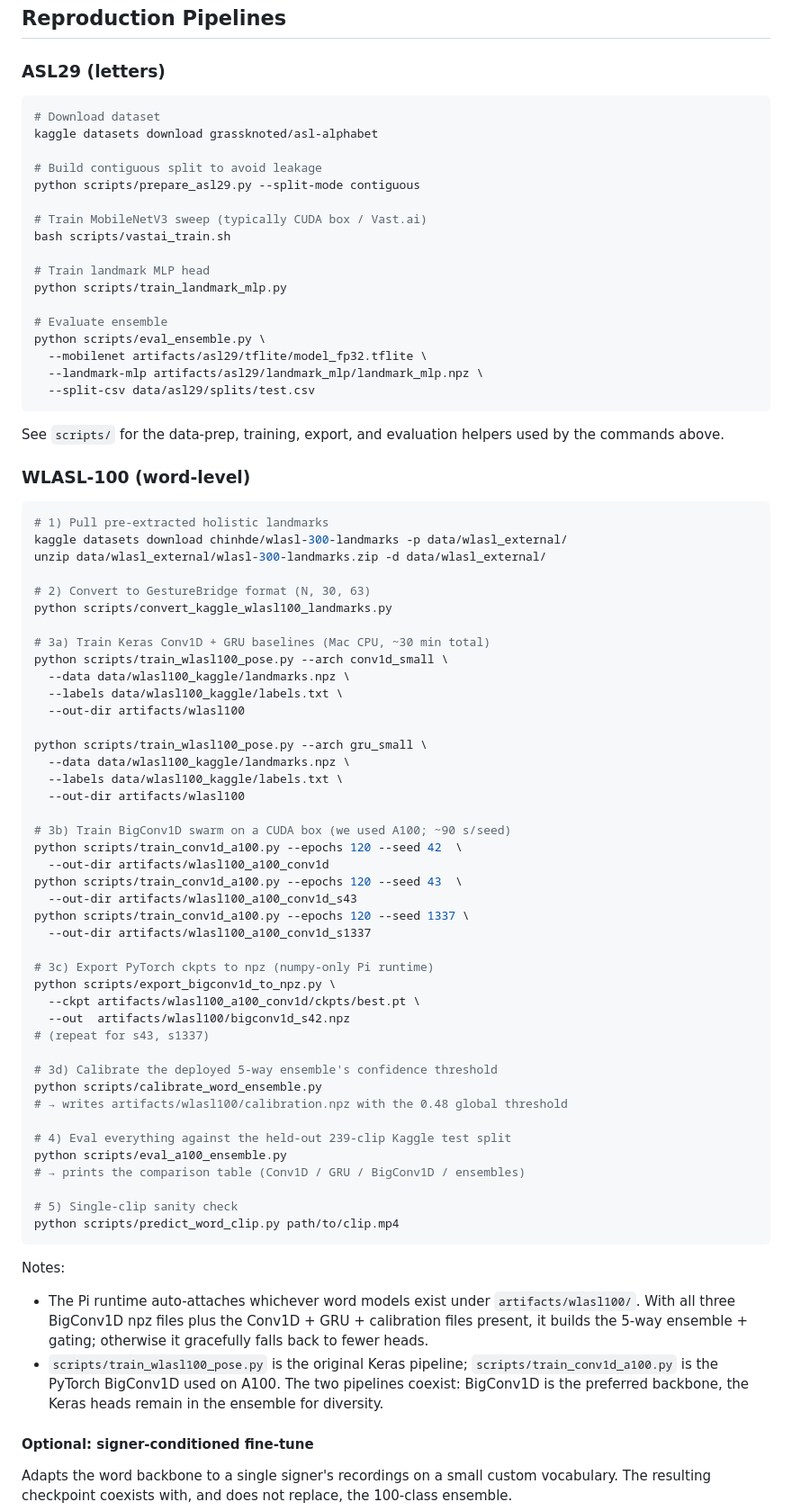
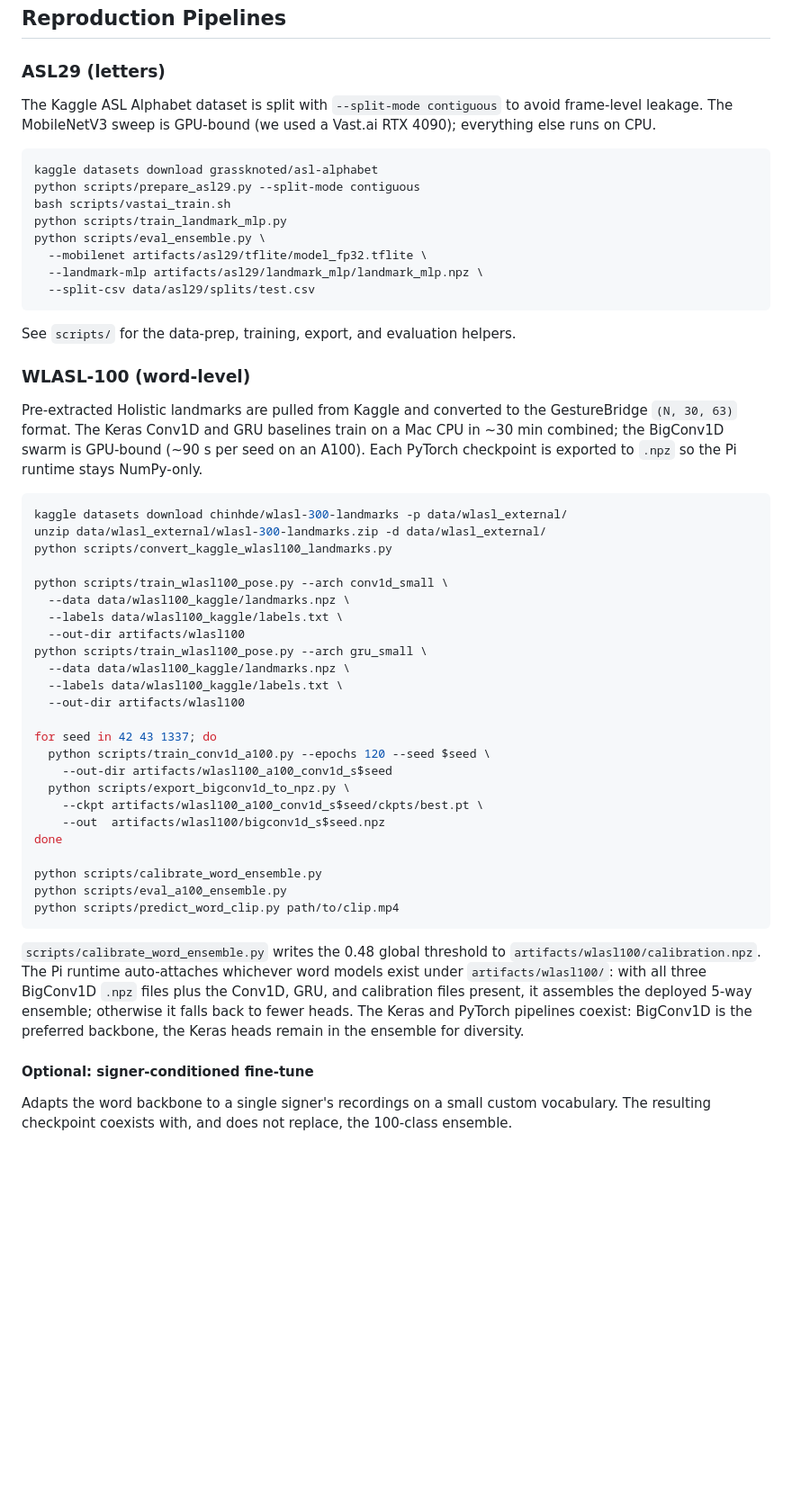
Before and after one commit to yl6079/GestureBridge, a Markdown page: README.md, the part around the change. Shown at 90% size. GitHub-like rendering; blank space fills up the shorter version.

Commit message:
docs(readme): tighten reproduction snippets

````diff
--- a/README.md
+++ b/README.md
@@ -192,85 +192,53 @@ Open `http://127.0.0.1:8080`.
 
 ### ASL29 (letters)
 
+The Kaggle ASL Alphabet dataset is split with `--split-mode contiguous` to avoid frame-level leakage. The MobileNetV3 sweep is GPU-bound (we used a Vast.ai RTX 4090); everything else runs on CPU.
+
 ```bash
-# Download dataset
 kaggle datasets download grassknoted/asl-alphabet
-
-# Build contiguous split to avoid leakage
 python scripts/prepare_asl29.py --split-mode contiguous
-
-# Train MobileNetV3 sweep (typically CUDA box / Vast.ai)
 bash scripts/vastai_train.sh
-
-# Train landmark MLP head
 python scripts/train_landmark_mlp.py
-
-# Evaluate ensemble
 python scripts/eval_ensemble.py \
   --mobilenet artifacts/asl29/tflite/model_fp32.tflite \
   --landmark-mlp artifacts/asl29/landmark_mlp/landmark_mlp.npz \
   --split-csv data/asl29/splits/test.csv
 ```
 
-See `scripts/` for the data-prep, training, export, and evaluation helpers used by the commands above.
+See `scripts/` for the data-prep, training, export, and evaluation helpers.
 
 ### WLASL-100 (word-level)
 
+Pre-extracted Holistic landmarks are pulled from Kaggle and converted to the GestureBridge `(N, 30, 63)` format. The Keras Conv1D and GRU baselines train on a Mac CPU in ~30 min combined; the BigConv1D swarm is GPU-bound (~90 s per seed on an A100). Each PyTorch checkpoint is exported to `.npz` so the Pi runtime stays NumPy-only.
+
 ```bash
-# 1) Pull pre-extracted holistic landmarks
 kaggle datasets download chinhde/wlasl-300-landmarks -p data/wlasl_external/
 unzip data/wlasl_external/wlasl-300-landmarks.zip -d data/wlasl_external/
-
-# 2) Convert to GestureBridge format (N, 30, 63)
 python scripts/convert_kaggle_wlasl100_landmarks.py
 
-# 3a) Train Keras Conv1D + GRU baselines (Mac CPU, ~30 min total)
 python scripts/train_wlasl100_pose.py --arch conv1d_small \
   --data data/wlasl100_kaggle/landmarks.npz \
   --labels data/wlasl100_kaggle/labels.txt \
   --out-dir artifacts/wlasl100
-
 python scripts/train_wlasl100_pose.py --arch gru_small \
   --data data/wlasl100_kaggle/landmarks.npz \
   --labels data/wlasl100_kaggle/labels.txt \
   --out-dir artifacts/wlasl100
 
-# 3b) Train BigConv1D swarm on a CUDA box (we used A100; ~90 s/seed)
-python scripts/train_conv1d_a100.py --epochs 120 --seed 42  \
-  --out-dir artifacts/wlasl100_a100_conv1d
-python scripts/train_conv1d_a100.py --epochs 120 --seed 43  \
-  --out-dir artifacts/wlasl100_a100_conv1d_s43
-python scripts/train_conv1d_a100.py --epochs 120 --seed 1337 \
-  --out-dir artifacts/wlasl100_a100_conv1d_s1337
+for seed in 42 43 1337; do
+  python scripts/train_conv1d_a100.py --epochs 120 --seed $seed \
+    --out-dir artifacts/wlasl100_a100_conv1d_s$seed
+  python scripts/export_bigconv1d_to_npz.py \
+    --ckpt artifacts/wlasl100_a100_conv1d_s$seed/ckpts/best.pt \
+    --out  artifacts/wlasl100/bigconv1d_s$seed.npz
+done
 
-# 3c) Export PyTorch ckpts to npz (numpy-only Pi runtime)
-python scripts/export_bigconv1d_to_npz.py \
-  --ckpt artifacts/wlasl100_a100_conv1d/ckpts/best.pt \
-  --out  artifacts/wlasl100/bigconv1d_s42.npz
-# (repeat for s43, s1337)
-
-# 3d) Calibrate the deployed 5-way ensemble's confidence threshold
 python scripts/calibrate_word_ensemble.py
-# → writes artifacts/wlasl100/calibration.npz with the 0.48 global threshold
-
-# 4) Eval everything against the held-out 239-clip Kaggle test split
 python scripts/eval_a100_ensemble.py
-# → prints the comparison table (Conv1D / GRU / BigConv1D / ensembles)
-
-# 5) Single-clip sanity check
 python scripts/predict_word_clip.py path/to/clip.mp4
 ```
 
-Notes:
-
-- The Pi runtime auto-attaches whichever word models exist under
-  `artifacts/wlasl100/`. With all three BigConv1D npz files plus the
-  Conv1D + GRU + calibration files present, it builds the 5-way
-  ensemble + gating; otherwise it gracefully falls back to fewer heads.
-- `scripts/train_wlasl100_pose.py` is the original Keras pipeline;
-  `scripts/train_conv1d_a100.py` is the PyTorch BigConv1D used on A100.
-  The two pipelines coexist: BigConv1D is the preferred backbone, the
-  Keras heads remain in the ensemble for diversity.
+`scripts/calibrate_word_ensemble.py` writes the 0.48 global threshold to `artifacts/wlasl100/calibration.npz`. The Pi runtime auto-attaches whichever word models exist under `artifacts/wlasl100/`: with all three BigConv1D `.npz` files plus the Conv1D, GRU, and calibration files present, it assembles the deployed 5-way ensemble; otherwise it falls back to fewer heads. The Keras and PyTorch pipelines coexist: BigConv1D is the preferred backbone, the Keras heads remain in the ensemble for diversity.
 
 #### Optional: signer-conditioned fine-tune
 
````
